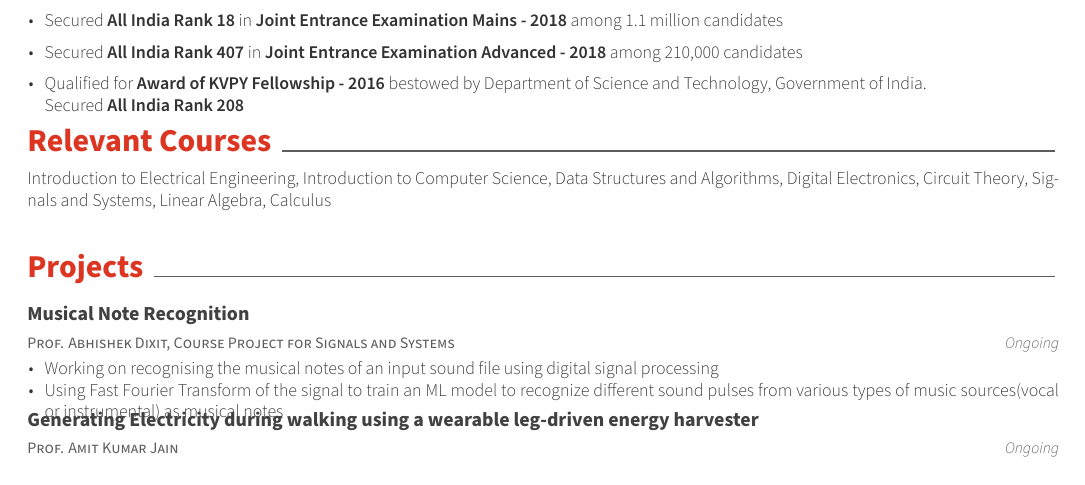
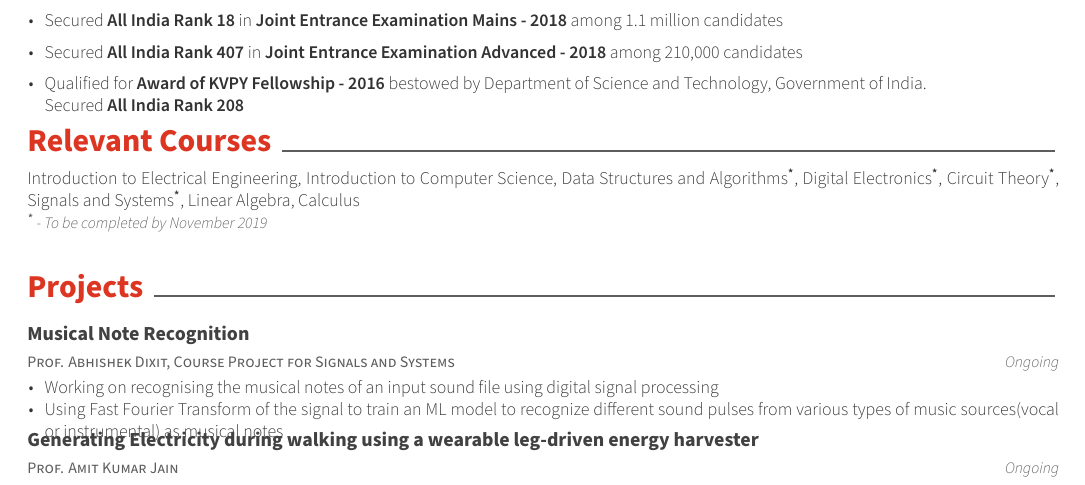
Before and after one commit to chiru9670/My-CV, a LaTeX CV (resume.tex, which reads resume/courses.tex): part of page 1 of 2, cut so that both start at the same text. Compiled offline with XeLaTeX.

Commit message:
Add "To be completed by November 2019" for  ongoing courses in courses.tex

```diff
--- a/resume/courses.tex
+++ b/resume/courses.tex
@@ -1,5 +1,6 @@
 \cvsection{Relevant Courses}
 
 \begin{cvparagraph}
-    Introduction to Electrical Engineering, Introduction to Computer Science, Data Structures and Algorithms, Digital Electronics, Circuit Theory, Signals and Systems, Linear Algebra, Calculus
+    Introduction to Electrical Engineering, Introduction to Computer Science, Data Structures and Algorithms\textsuperscript{\textbf{*}}, Digital Electronics\textsuperscript{\textbf{*}}, Circuit Theory\textsuperscript{\textbf{*}}, Signals and Systems\textsuperscript{\textbf{*}}, Linear Algebra, Calculus
+    \newline\entrydatestyle{\textsuperscript{\textbf{*}} - To be completed by November 2019}
 \end{cvparagraph}
```
Also changed, not shown: resume.pdf, 4 other files.
